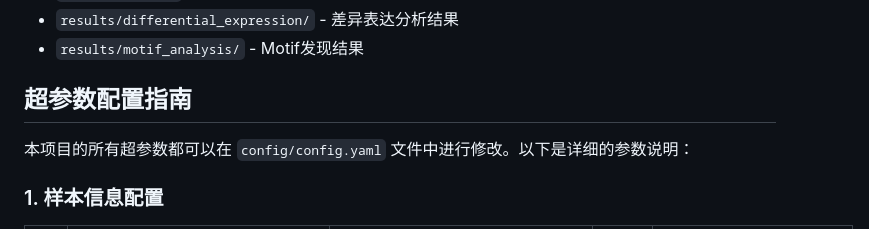
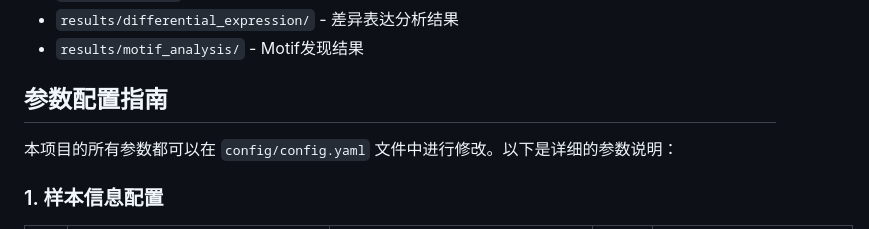
Before and after one commit to CBOLsw/small_rna_project, a Markdown page: README.md, the part around one of its changes. Rendered like a GitHub page.

```diff
--- a/README.md
+++ b/README.md
@@ -174,9 +172,9 @@ small_rna_project/
 - `results/differential_expression/` - 差异表达分析结果
 - `results/motif_analysis/` - Motif发现结果
 
-## 超参数配置指南
+## 参数配置指南
 
-本项目的所有超参数都可以在 `config/config.yaml` 文件中进行修改。以下是详细的参数说明：
+本项目的所有参数都可以在 `config/config.yaml` 文件中进行修改。以下是详细的参数说明：
 
 ### 1. 样本信息配置
 | 参数 | 默认值 | 取值示例/推荐值 | 说明 | 修改位置 |
```
Also changed, not shown: other parts of README.md (+9 -11 lines).
